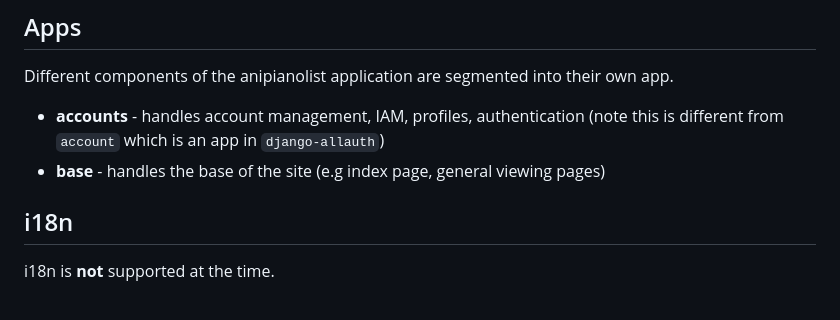
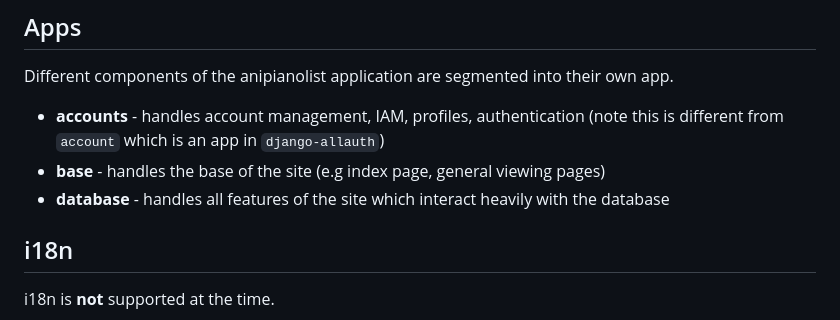
Before and after one commit to anipiano/anipianolist, a Markdown page: README.md, the part around the change. Rendered like a GitHub page.

Commit message:
docs: database

```diff
--- a/README.md
+++ b/README.md
@@ -92,6 +92,7 @@ Different components of the anipianolist application are segmented into their ow
 
 - **accounts** - handles account management, IAM, profiles, authentication (note this is different from `account` which is an app in `django-allauth`)
 - **base** - handles the base of the site (e.g index page, general viewing pages)
+- **database** - handles all features of the site which interact heavily with the database
 
 ## i18n
 
```
